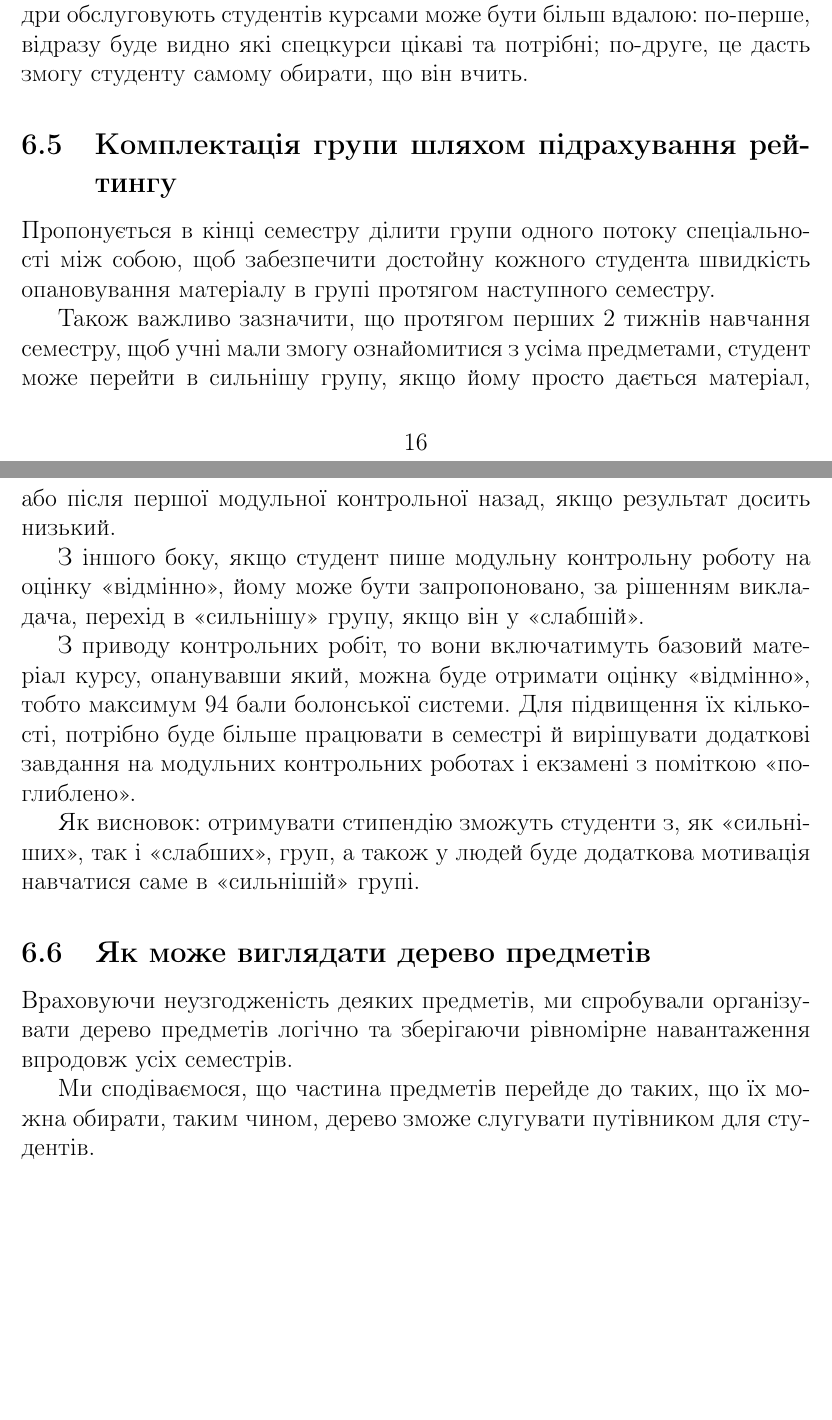
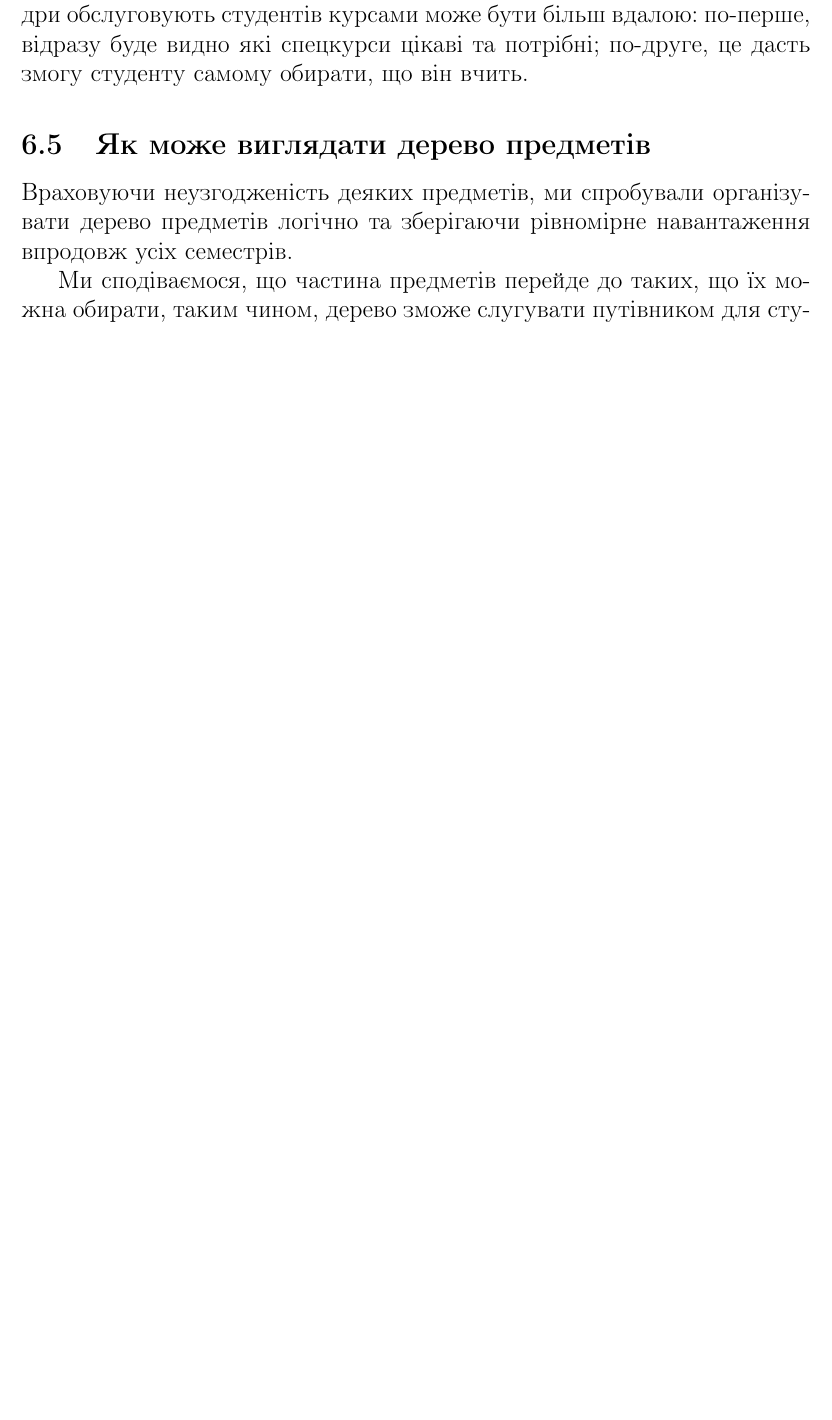
Before and after one commit to qiqvo/Letter-for-good, a LaTeX document (main.tex): two parts of pages 16 and 17 of 19 before the commit and part of page 17 of 19 after it, the two joined at a grey line, cut so that both start at the same text, the shorter picture padded with empty space. Compiled offline with pdfLaTeX.

Commit message:
удалил часть про разделение на группы

```diff
--- a/main.tex
+++ b/main.tex
@@ -379,17 +381,6 @@
 \medskip
 Засобом, щоб покращити ситуацію вбачається \textbf{розмежування кафедр та груп}. Зазвичай група, а з нею і кафедра, обирається не за можливими науковими інтересами студента, а за принципом ``куди друзі --- туди і я''. Кафедри, що викладають цікаві курси можуть зникнути через те, що нема попиту з боку студентів. Система, де кафедри обслуговують студентів курсами може бути більш вдалою: по-перше, відразу буде видно які спецкурси цікаві та потрібні; по-друге, це дасть змогу студенту самому обирати, що він вчить.
 
-\subsection{Комплектація групи шляхом підрахування рейтингу}
-Пропонується в кінці семестру ділити групи одного потоку спеціальності між собою, щоб забезпечити достойну кожного студента швидкість опановування матеріалу в групі протягом наступного семестру.
-
-Також важливо зазначити, що протягом перших 2 тижнів навчання семестру,  щоб учні мали змогу ознайомитися з усіма предметами, студент може перейти в сильнішу групу, якщо йому просто дається матеріал, або після першої модульної контрольної назад, якщо результат досить низький.
-
-З іншого боку, якщо студент пише модульну контрольну роботу на оцінку «відмінно», йому може бути запропоновано, за рішенням викладача, перехід в «сильнішу» групу, якщо він у «слабшій».
-
-З приводу контрольних робіт, то вони включатимуть базовий матеріал курсу, опанувавши який, можна буде отримати оцінку «відмінно», тобто максимум 94 бали болонської системи. Для підвищення їх кількості, потрібно буде більше працювати в семестрі й вирішувати додаткові завдання на модульних контрольних роботах і екзамені з поміткою «поглиблено».
-
-Як висновок: отримувати стипендію зможуть студенти з, як «сильніших», так і «слабших», груп, а також у людей буде додаткова мотивація навчатися саме в «сильнішій» групі.
-
 \subsection{Як може виглядати дерево предметів}
 Враховуючи неузгодженість деяких предметів, ми спробували організувати дерево предметів логічно та зберігаючи рівномірне навантаження впродовж усіх семестрів.
 
```
Also changed, not shown: main.tex (16 more changed lines).
